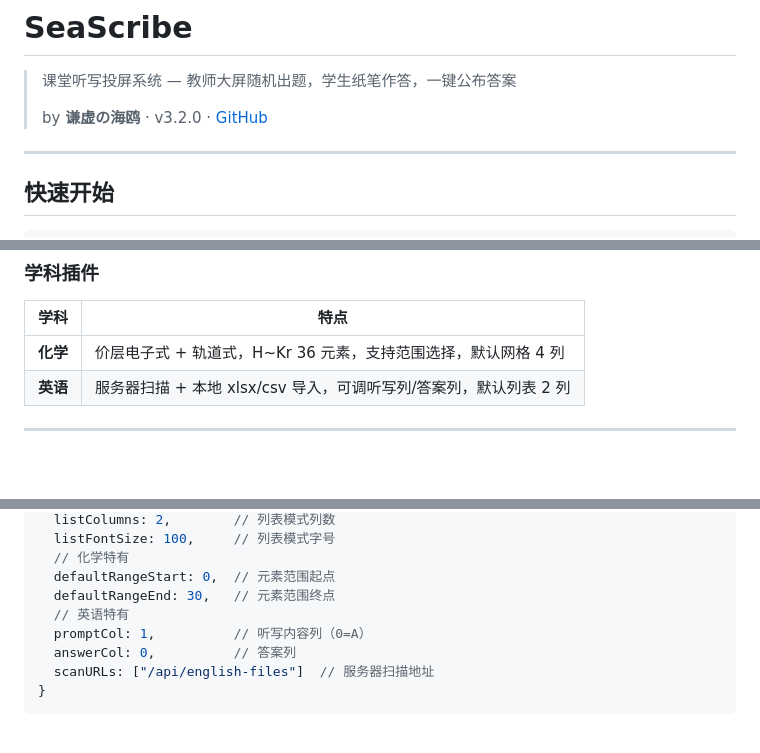
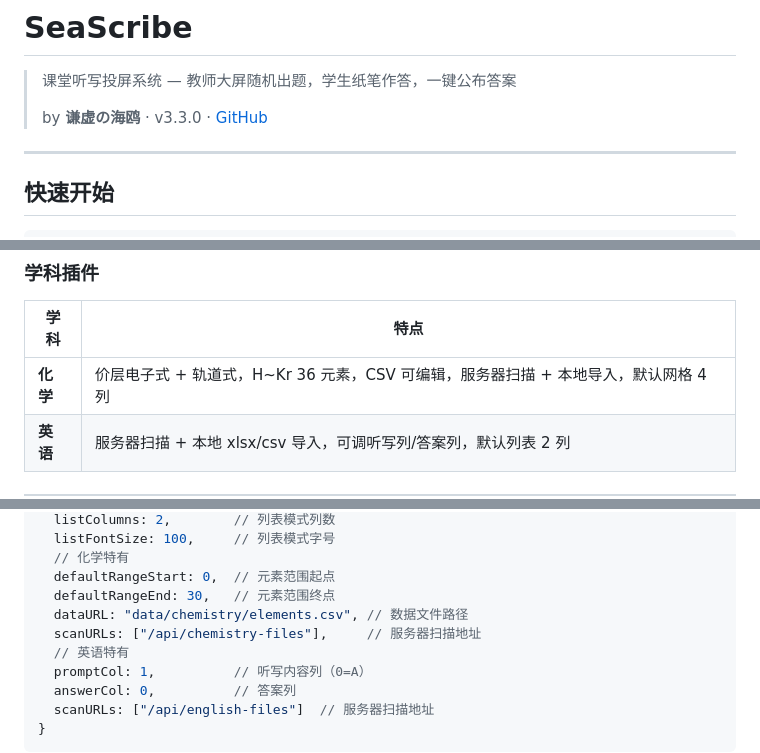
Before and after one commit to qxdho/SeaScribe, a Markdown page: README.md, 3 parts joined by grey strips. Drawn GitHub-style; blank space fills up the shorter version.

```diff
--- a/README.md
+++ b/README.md
@@ -4,7 +4,7 @@
 
 > 课堂听写投屏系统 — 教师大屏随机出题，学生纸笔作答，一键公布答案
 >
-> by **谦虚の海鸥** · v3.2.0 · [GitHub](https://github.com/qxdho/SeaScribe)
+> by **谦虚の海鸥** · v3.3.0 · [GitHub](https://github.com/qxdho/SeaScribe)
 
 ---
 
@@ -43,7 +43,7 @@ python server.py 9360
 
 | 学科 | 特点 |
 |------|------|
-| **化学** | 价层电子式 + 轨道式，H~Kr 36 元素，支持范围选择，默认网格 4 列 |
+| **化学** | 价层电子式 + 轨道式，H~Kr 36 元素，CSV 可编辑，服务器扫描 + 本地导入，默认网格 4 列 |
 | **英语** | 服务器扫描 + 本地 xlsx/csv 导入，可调听写列/答案列，默认列表 2 列 |
 
 ---
@@ -123,6 +124,8 @@ window.__SEASCRIBE_CONFIG__ = {
   // 化学特有
   defaultRangeStart: 0,  // 元素范围起点
   defaultRangeEnd: 30,   // 元素范围终点
+  dataURL: "data/chemistry/elements.csv", // 数据文件路径
+  scanURLs: ["/api/chemistry-files"],     // 服务器扫描地址
   // 英语特有
   promptCol: 1,          // 听写内容列（0=A）
   answerCol: 0,          // 答案列
```
Also changed, not shown: other parts of README.md (+2 -0 lines), docs/PLUGINS.md (+17 -1 lines).
